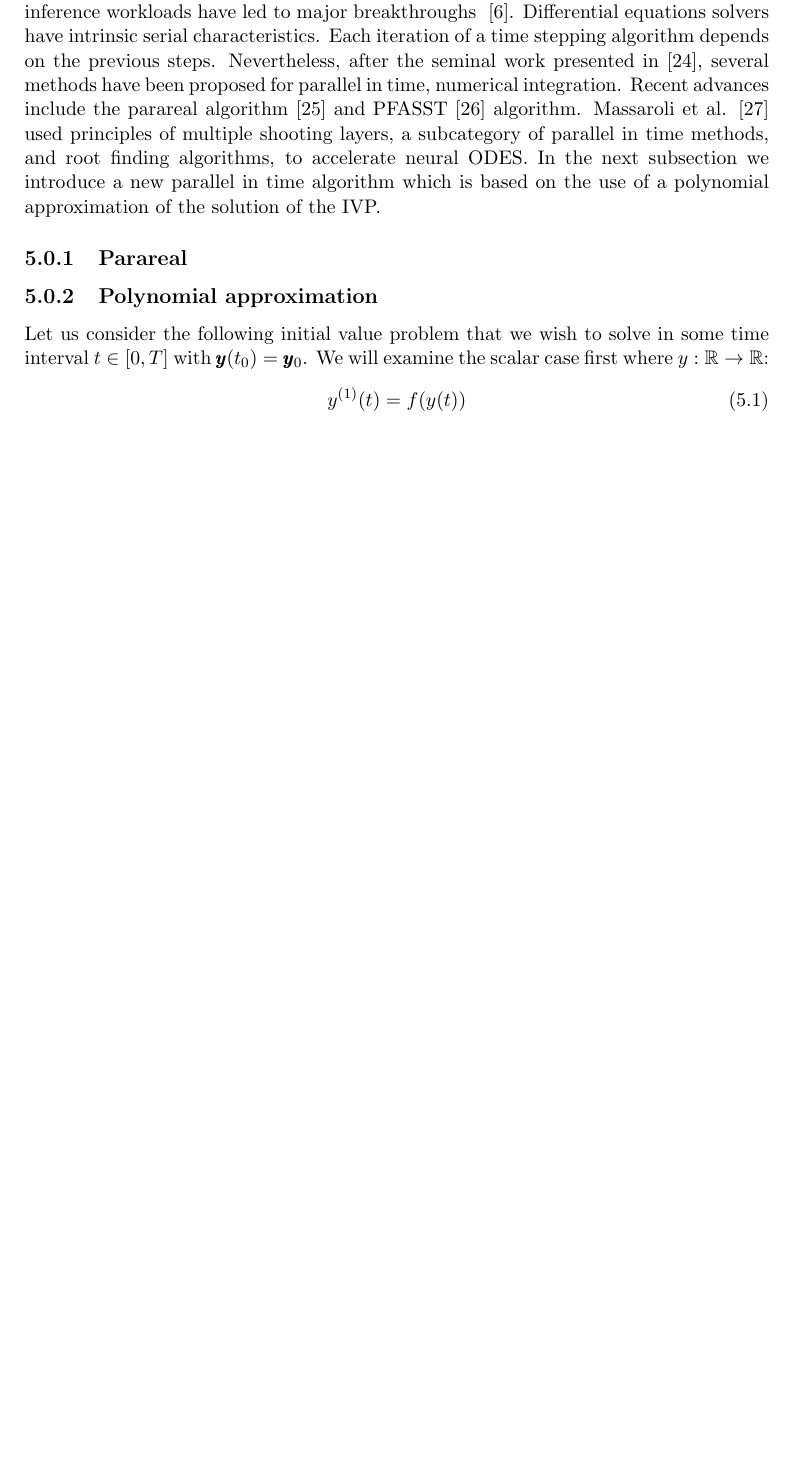
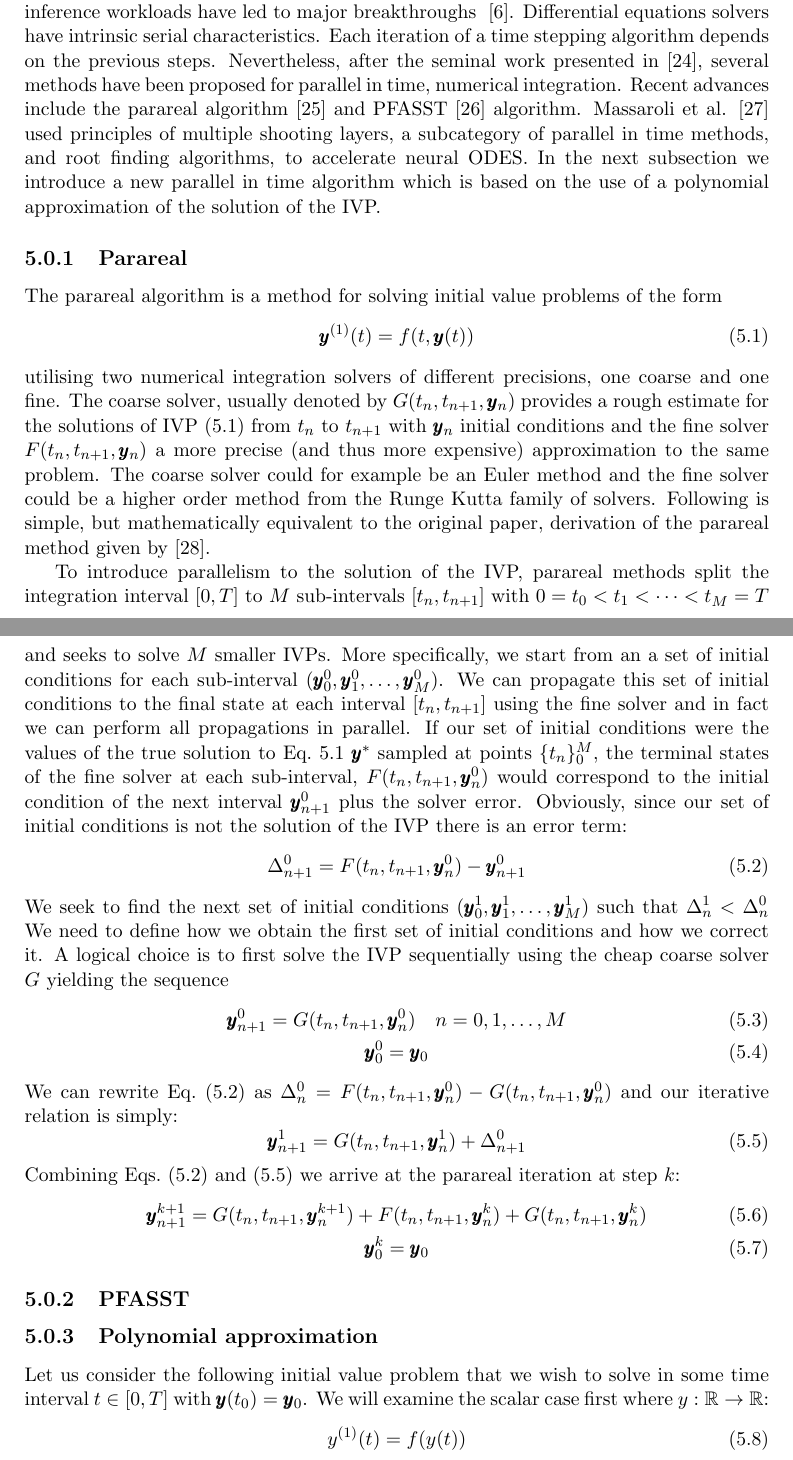
Before and after one commit to Gamma-Pan/pan_integration, a LaTeX thesis (latex/source.tex): part of page 19 of 48 before the commit and two parts of pages 19 and 20 of 49 after it, the two joined at a grey line, cut so that both start at the same text, the shorter picture padded with empty space. Compiled offline with pdfLaTeX; TikZ figures are drawn from their code, not taken from saved files.

Commit message:
dissecting architecture

```diff
--- a/latex/source.tex
+++ b/latex/source.tex
@@ -733,6 +733,55 @@
     approximation of the solution of the IVP.
 
     \subsection{Parareal}
+    The parareal algorithm is a method for solving initial value problems of the form
+    \begin{equation}
+        \label{eq:pr_ivp}
+        \pmb{y}^{(1)}(t) = f(t, \pmb{y}(t))
+    \end{equation}
+    utilising two numerical integration solvers of different precisions, one coarse and one fine.
+    The coarse solver, usually denoted by $G(t_n, t_{n+1}, \pmb{y}_n)$ provides a rough estimate for the solutions of IVP~\eqref{eq:pr_ivp}
+    from $t_n$ to $t_{n+1}$ with $\pmb{y}_n$ initial conditions and the fine solver $F(t_n, t_{n+1}, \pmb{y}_n)$ a more
+    precise (and thus more expensive) approximation to the same problem.
+    The coarse solver could for example be an Euler method and the fine solver could be a higher order method from the
+    Runge Kutta family of solvers.
+    Following is simple, but mathematically equivalent to the original paper, derivation of the parareal method given
+    by~\cite{baffico2002parallel}.
+
+    To introduce parallelism to the solution of the IVP, parareal methods split the integration interval $[0, T]$ to $M$
+    sub-intervals $[t_n, t_{n+1}]$ with $0 = t_0 < t_1 < \dots < t_M = T$ and seeks to solve $M$ smaller IVPs.
+    More specifically, we start from an a set of initial conditions for each sub-interval
+    $(\pmb{y}_0^{0}, \pmb{y}_1^{0}, \dots ,\pmb{y}_M^{0})$.
+    We can propagate this set of initial conditions to the final state at each interval $[t_n, t_{n+1}]$ using the fine
+    solver and in fact we can perform all propagations in parallel.
+    If our set of initial conditions were the values of the true solution to Eq.~\ref{eq:pr_ivp} $\pmb{y}^*$ sampled at
+    points $\{t_n\}_0^M$, the terminal states of the fine solver at each sub-interval, $F(t_n, t_{n+1}, \pmb{y}^0_n)$ would
+    correspond to the initial condition of the next interval $\pmb{y}_{n+1}^0$ plus the solver error.
+    Obviously, since our set of initial conditions is not the solution of the IVP there is an error term:
+    \begin{equation}
+        \label{eq:pr_error}
+        \Delta^0_{n+1} = F(t_n, t_{n+1}, \pmb{y}^0_n) - \pmb{y}^0_{n+1}
+    \end{equation}
+    We seek to find the next set of initial conditions $(\pmb{y}_0^{1}, \pmb{y}_1^{1}, \dots ,\pmb{y}_M^{1})$ such that
+    $\Delta_n^1 <  \Delta_n^0$
+    We need to define how we obtain the first set of initial conditions and how we correct it.
+    A logical choice is to first solve the IVP sequentially using the cheap coarse solver $G$ yielding the sequence
+    \begin{gather}
+        \label{eq:pr_init}
+        \pmb{y}_{n+1}^0 = G(t_n, t_{n+1}, \pmb{y}_n^0) \quad n = 0,1, \dots, M \\
+        \pmb{y}_0^0 = \pmb{y}_0
+    \end{gather}
+    We can rewrite Eq.~\eqref{eq:pr_error} as $\Delta_n^0 = F(t_n,t_{n+1}, \pmb{y}_n^0) - G(t_n, t_{n+1}, \pmb{y}_n^0)$
+    and our iterative relation is simply:
+    \begin{equation} \label{eq:pr_iter}
+        \pmb{y}^1_{n+1} = G(t_n, t_{n+1}, \pmb{y}_n^{1}) + \Delta_{n+1}^0
+    \end{equation}
+    Combining Eqs.~\eqref{eq:pr_error} and~\eqref{eq:pr_iter} we arrive at the parareal iteration at step $k$:
+    \begin{gather} \label{}
+        \pmb{y}^{k+1}_{n+1} = G(t_n, t_{n+1}, \pmb{y}_n^{k+1}) + F(t_n, t_{n+1}, \pmb{y}_n^{k}) + G(t_n, t_{n+1}, \pmb{y}_n^{k}) \\
+        \pmb{y}_0^k = \pmb{y}_0
+    \end{gather}
+
+    \subsection{PFASST}
 
     \subsection{Polynomial approximation}
     Let us consider the following initial value problem that we wish to solve in some time interval
```
Also changed, not shown: latex/references.bib (+38 -26 lines), latex/source.tex (4 more changed lines), 2 other files.
